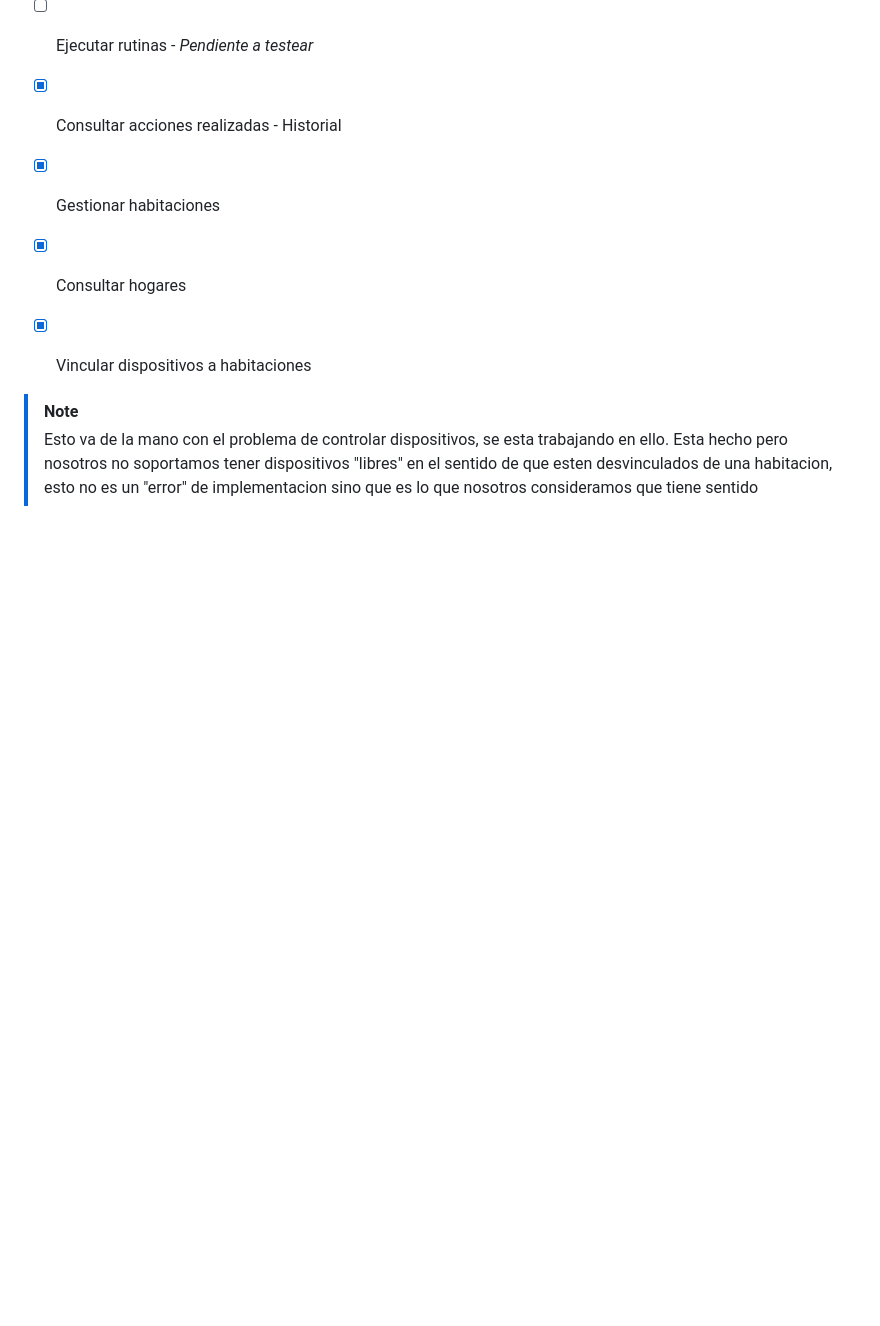
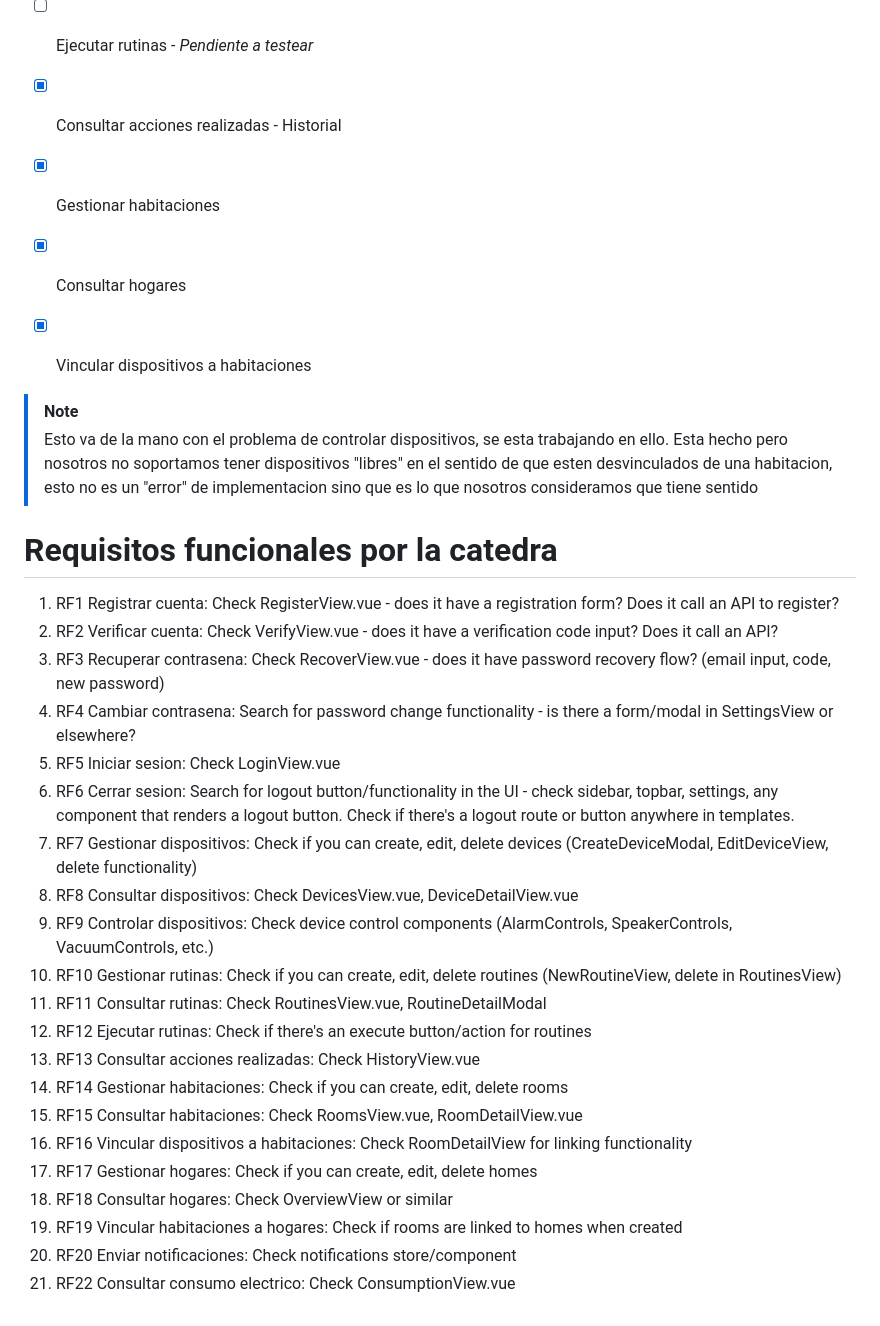
Before and after one commit to JuaniRaggio/homecore, a Markdown page: readme.md, the part around the change. Drawn GitHub-style; blank space fills up the shorter version.

Commit message:
chore: add rfs for last checks

```diff
--- a/readme.md
+++ b/readme.md
@@ -108,3 +108,27 @@ _Work in progress by Maru_
 > el sentido de que esten desvinculados de una habitacion, esto no es un
 > "error" de implementacion sino que es lo que nosotros consideramos que
 > tiene sentido
+
+# Requisitos funcionales por la catedra
+
+1. RF1 Registrar cuenta: Check RegisterView.vue - does it have a registration form? Does it call an API to register?
+2. RF2 Verificar cuenta: Check VerifyView.vue - does it have a verification code input? Does it call an API?
+3. RF3 Recuperar contrasena: Check RecoverView.vue - does it have password recovery flow? (email input, code, new password)
+4. RF4 Cambiar contrasena: Search for password change functionality - is there a form/modal in SettingsView or elsewhere?
+5. RF5 Iniciar sesion: Check LoginView.vue
+6. RF6 Cerrar sesion: Search for logout button/functionality in the UI - check sidebar, topbar, settings, any component that renders a logout button. Check if there's a logout route or button anywhere in templates.
+7. RF7 Gestionar dispositivos: Check if you can create, edit, delete devices (CreateDeviceModal, EditDeviceView, delete functionality)
+8. RF8 Consultar dispositivos: Check DevicesView.vue, DeviceDetailView.vue
+9. RF9 Controlar dispositivos: Check device control components (AlarmControls, SpeakerControls, VacuumControls, etc.)
+10. RF10 Gestionar rutinas: Check if you can create, edit, delete routines (NewRoutineView, delete in RoutinesView)
+11. RF11 Consultar rutinas: Check RoutinesView.vue, RoutineDetailModal
+12. RF12 Ejecutar rutinas: Check if there's an execute button/action for routines
+13. RF13 Consultar acciones realizadas: Check HistoryView.vue
+14. RF14 Gestionar habitaciones: Check if you can create, edit, delete rooms
+15. RF15 Consultar habitaciones: Check RoomsView.vue, RoomDetailView.vue
+16. RF16 Vincular dispositivos a habitaciones: Check RoomDetailView for linking functionality
+17. RF17 Gestionar hogares: Check if you can create, edit, delete homes
+18. RF18 Consultar hogares: Check OverviewView or similar
+19. RF19 Vincular habitaciones a hogares: Check if rooms are linked to homes when created
+20. RF20 Enviar notificaciones: Check notifications store/component
+21. RF22 Consultar consumo electrico: Check ConsumptionView.vue
```
